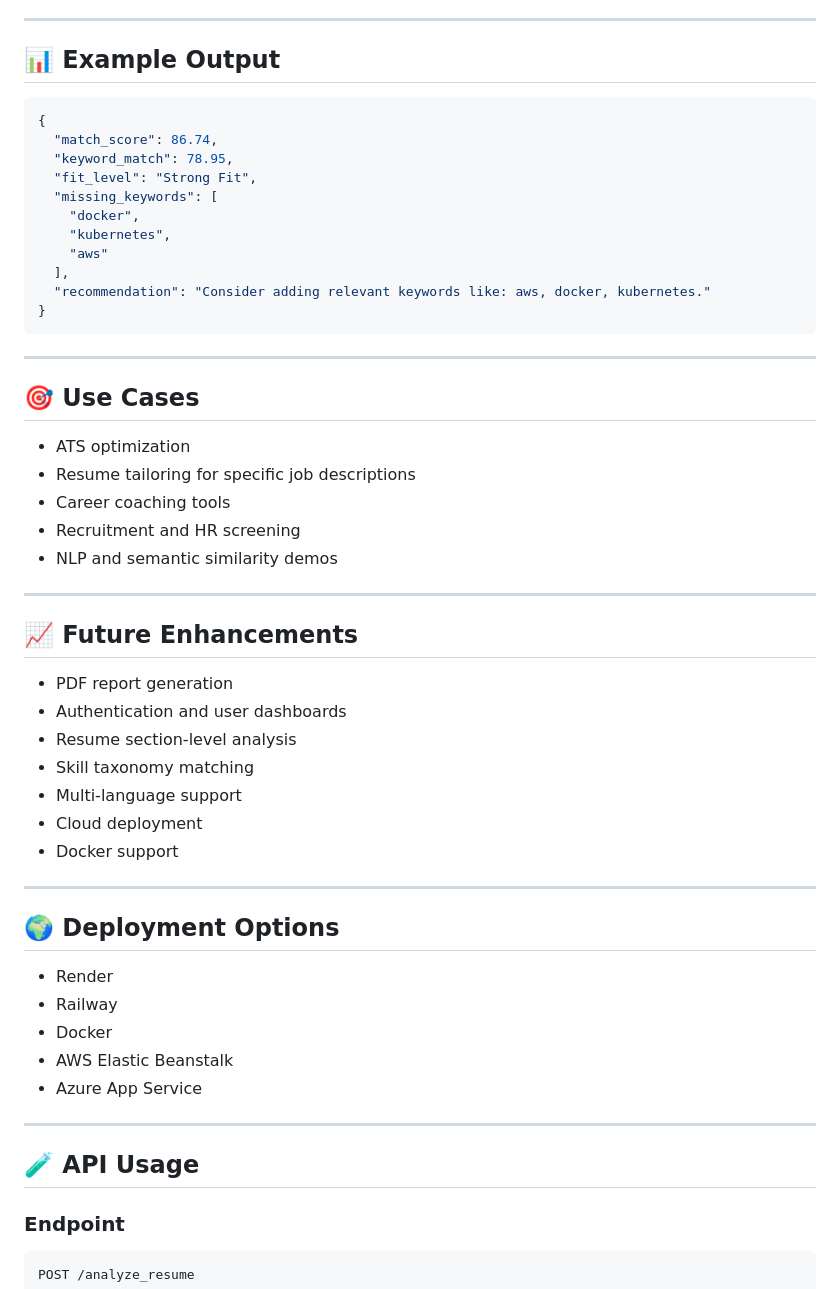
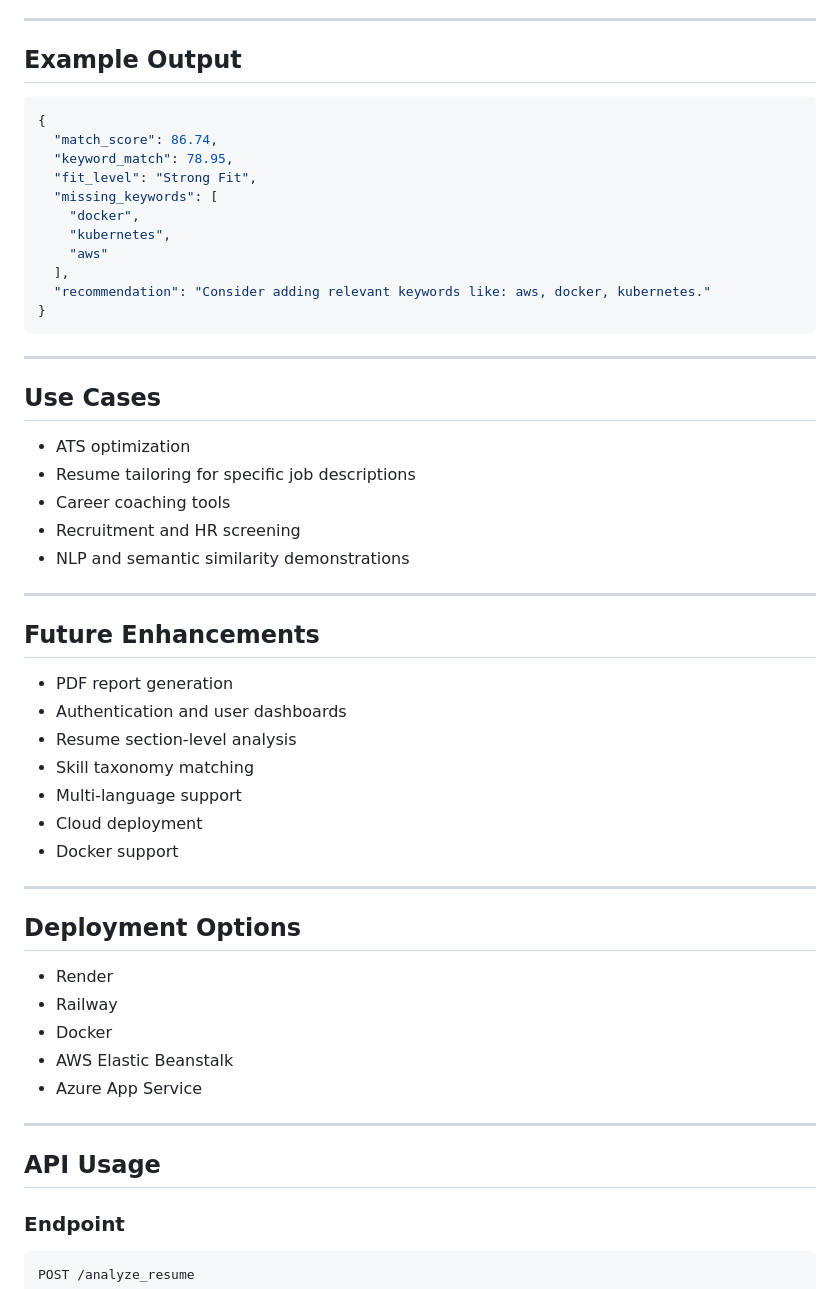
Before and after one commit to nikhildasari12/semantic-resume-analyzer, a Markdown page: README.md, the part around one of its changes. Rendered like a GitHub page.

````diff
--- a/README.md
+++ b/README.md
@@ -177,7 +177,7 @@ The system returns:
 
 ---
 
-## 📊 Example Output
+## Example Output
 
 ```json
 {
@@ -195,17 +195,17 @@ The system returns:
 
 ---
 
-## 🎯 Use Cases
+## Use Cases
 
 * ATS optimization
 * Resume tailoring for specific job descriptions
 * Career coaching tools
 * Recruitment and HR screening
-* NLP and semantic similarity demos
+* NLP and semantic similarity demonstrations
 
 ---
 
-## 📈 Future Enhancements
+## Future Enhancements
 
 * PDF report generation
 * Authentication and user dashboards
@@ -217,7 +217,7 @@ The system returns:
 
 ---
 
-## 🌍 Deployment Options
+## Deployment Options
 
 * Render
 * Railway
@@ -227,7 +227,7 @@ The system returns:
 
 ---
 
-## 🧪 API Usage
+## API Usage
 
 ### Endpoint
 
````
Also changed, not shown: other parts of README.md (+25 -25 lines).
